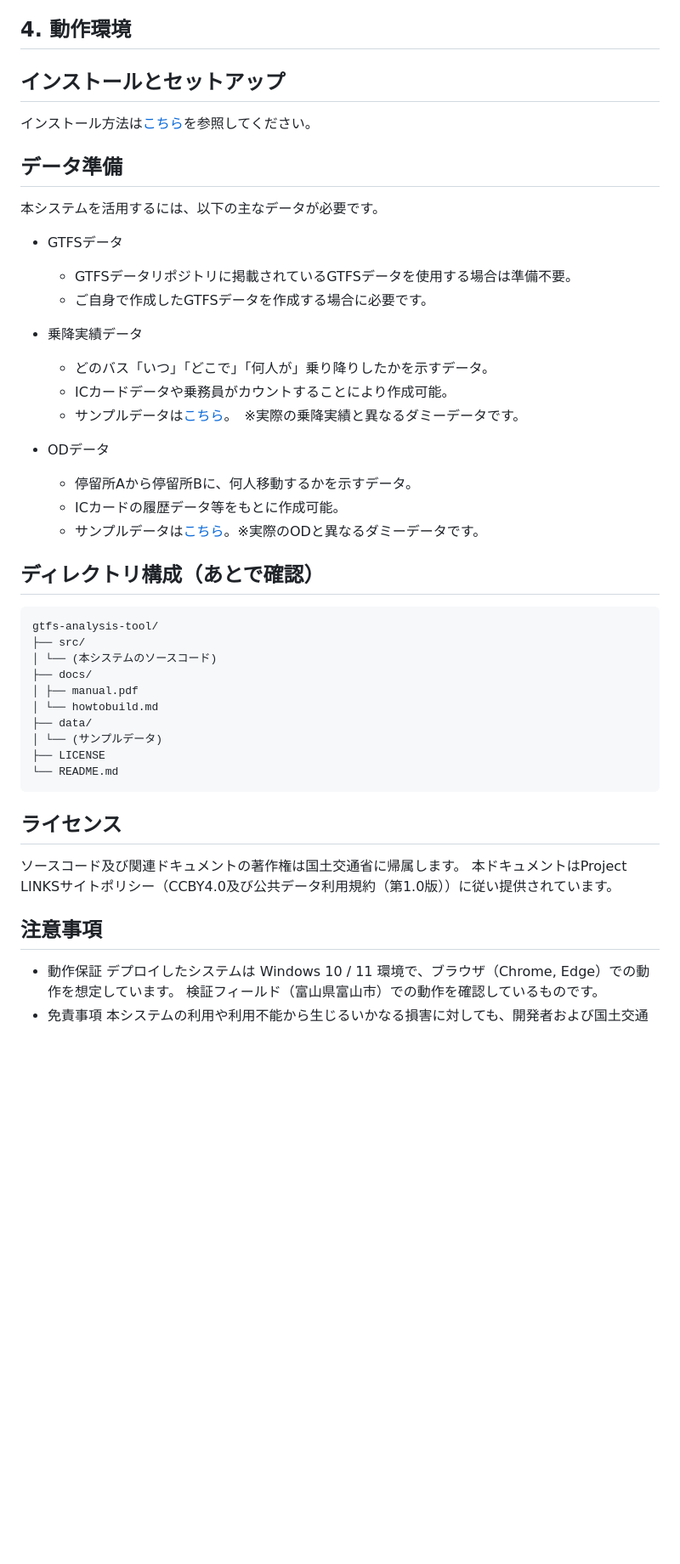
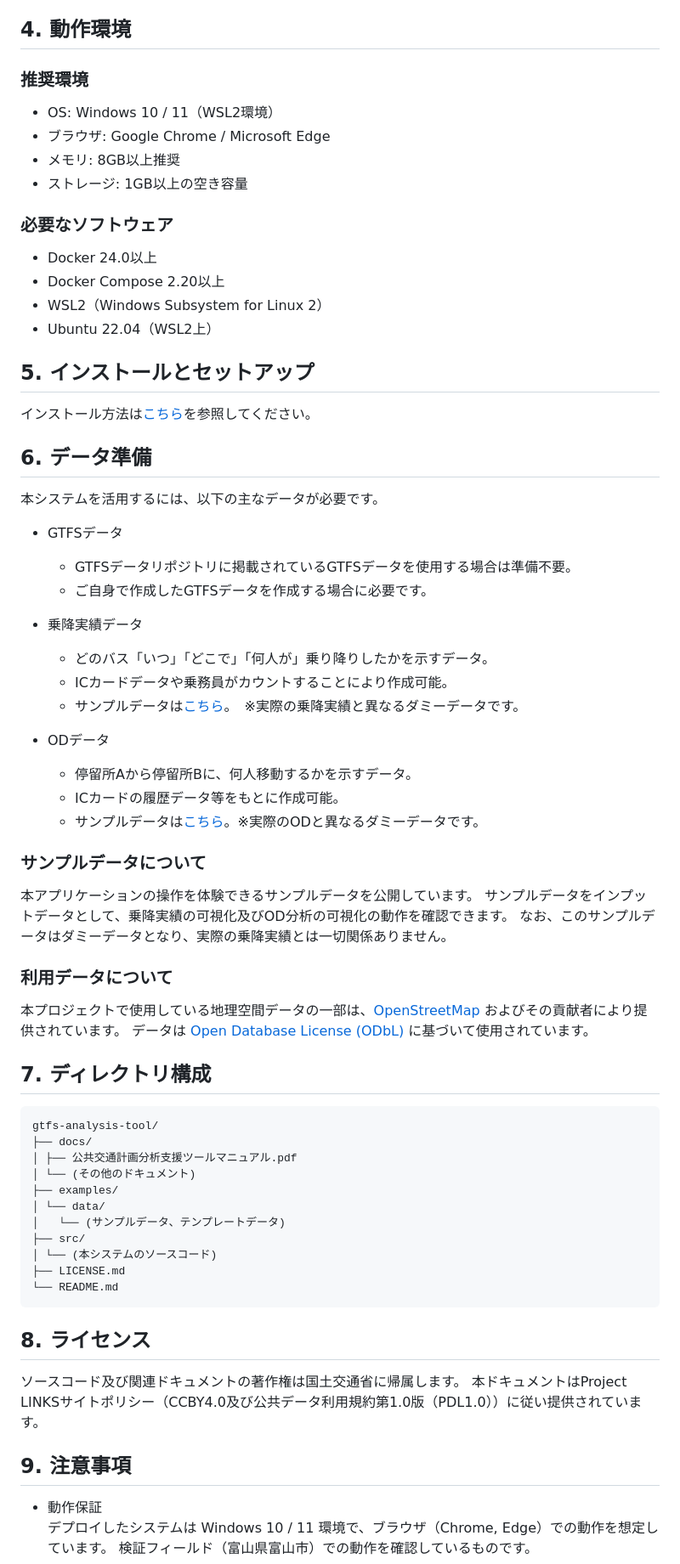
Before and after one commit to Project-LINKS-mlitoss/gtfs-analysis-tool, a Markdown page: README.md, the part around the change printed below. Shown: that part at 85% size. GitHub-like rendering; blank space fills up the shorter version.

````diff
--- a/README.md
+++ b/README.md
@@ -44,12 +64,24 @@ GTFSデータをはじめとした公共交通分野のオープンデータ等
 
 ## 4. 動作環境
 
-## インストールとセットアップ
+### 推奨環境
+- OS: Windows 10 / 11（WSL2環境）
+- ブラウザ: Google Chrome / Microsoft Edge
+- メモリ: 8GB以上推奨
+- ストレージ: 1GB以上の空き容量
+
+### 必要なソフトウェア
+- Docker 24.0以上
+- Docker Compose 2.20以上
+- WSL2（Windows Subsystem for Linux 2）
+- Ubuntu 22.04（WSL2上）
+
+## 5. インストールとセットアップ
 
 インストール方法は[こちら](./docs/howtobuild.md)を参照してください。
 
 
-## データ準備
+## 6. データ準備
 
 本システムを活用するには、以下の主なデータが必要です。
 
@@ -69,25 +101,36 @@ GTFSデータをはじめとした公共交通分野のオープンデータ等
 
-## ディレクトリ構成（あとで確認）
+### サンプルデータについて
+本アプリケーションの操作を体験できるサンプルデータを公開しています。
+サンプルデータをインプットデータとして、乗降実績の可視化及びOD分析の可視化の動作を確認できます。
+なお、このサンプルデータはダミーデータとなり、実際の乗降実績とは一切関係ありません。
+
+### 利用データについて
+本プロジェクトで使用している地理空間データの一部は、[OpenStreetMap](https://www.openstreetmap.org) およびその貢献者により提供されています。
+データは [Open Database License (ODbL)](https://opendatacommons.org/licenses/odbl/) に基づいて使用されています。
+
+
+## 7. ディレクトリ構成
 
 ```
 gtfs-analysis-tool/
+├── docs/
+│ ├── 公共交通計画分析支援ツールマニュアル.pdf
+│ └── (その他のドキュメント)
+├── examples/
+│ └── data/
+│   └── (サンプルデータ、テンプレートデータ)
 ├── src/
 │ └── (本システムのソースコード)
-├── docs/
-│ ├── manual.pdf
-│ └── howtobuild.md
-├── data/
-│ └── (サンプルデータ)
-├── LICENSE
+├── LICENSE.md
 └── README.md
 ```
 
-## ライセンス
+## 8. ライセンス
 
 ソースコード及び関連ドキュメントの著作権は国土交通省に帰属します。
-本ドキュメントはProject LINKSサイトポリシー（CCBY4.0及び公共データ利用規約（第1.0版））に従い提供されています。
+本ドキュメントはProject LINKSサイトポリシー（CCBY4.0及び公共データ利用規約第1.0版（PDL1.0））に従い提供されています。
 
-## 注意事項
+## 9. 注意事項
 
 - 動作保証
   デプロイしたシステムは Windows 10 / 11 環境で、ブラウザ（Chrome, Edge）での動作を想定しています。
````
Also changed, not shown: other parts of README.md (+30 -11 lines).
